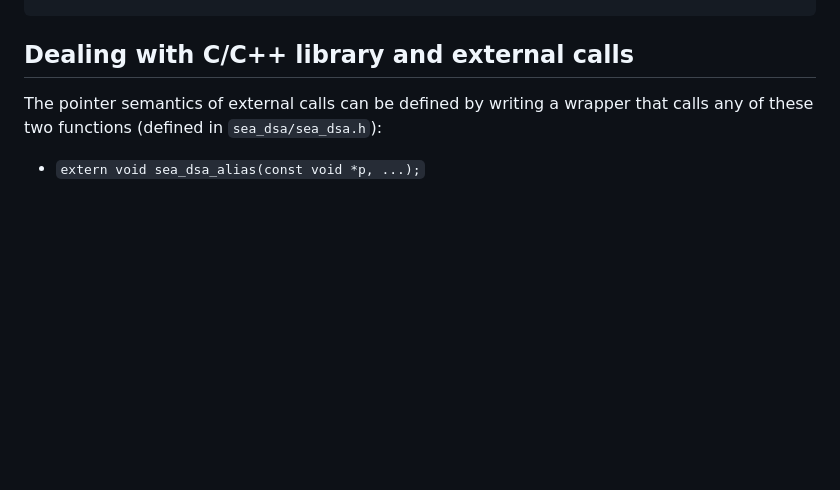
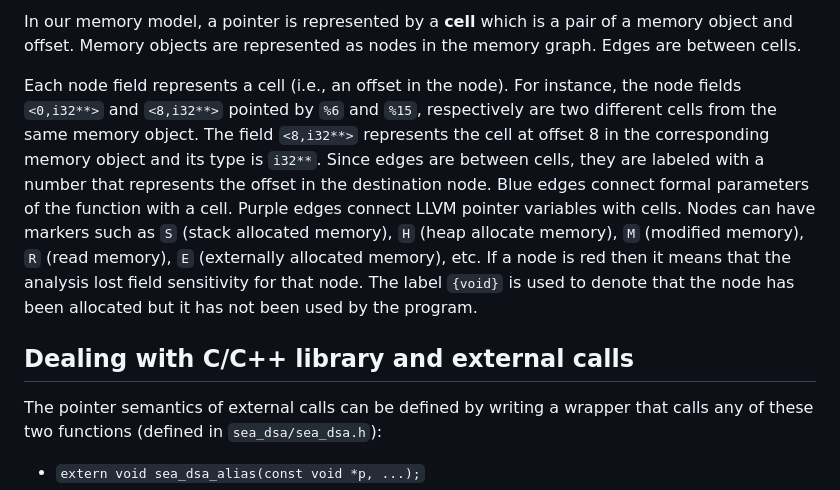
Before and after one commit to seahorn/sea-dsa, a Markdown page: README.md, the part around one of its changes. Rendered like a GitHub page; blank space fills up the shorter version.

```diff
--- a/README.md
+++ b/README.md
@@ -88,3 +149,23 @@ To run tests:
+In our memory model, a pointer is represented by a __cell__ which is a
+pair of a memory object and offset. Memory objects are represented as
+nodes in the memory graph. Edges are between cells.
+
+Each node field represents a cell (i.e., an offset in the node). For
+instance, the node fields `<0,i32**>` and `<8,i32**>` pointed by `%6`
+and `%15`, respectively are two different cells from the same memory
+object. The field `<8,i32**>` represents the cell at offset 8 in the
+corresponding memory object and its type is `i32**`.  Since edges are
+between cells, they are labeled with a number that represents the
+offset in the destination node. Blue edges connect formal parameters
+of the function with a cell. Purple edges connect LLVM pointer
+variables with cells.  Nodes can have markers such as `S` (stack
+allocated memory), `H` (heap allocate memory), `M` (modified memory),
+`R` (read memory), `E` (externally allocated memory), etc. If a node
+is red then it means that the analysis lost field sensitivity for that
+node. The label `{void}` is used to denote that the node has been
+allocated but it has not been used by the program.
+
+
 ## Dealing with C/C++ library and external calls ##
 
 The pointer semantics of external calls can be defined by writing a
```
Also changed, not shown: other parts of README.md (+61 -0 lines), demo/main.mem.jpg (added), 2 other files.
